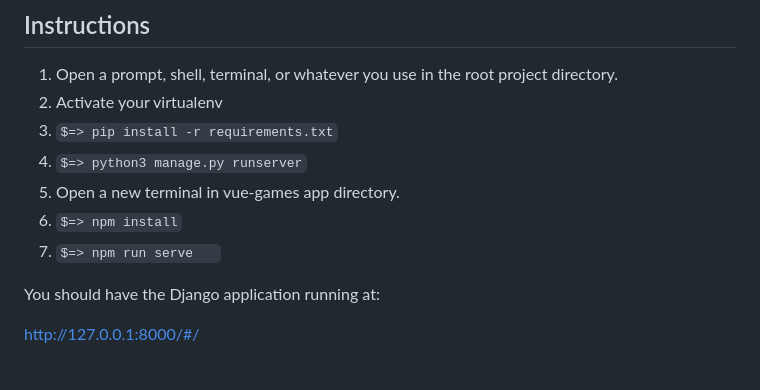
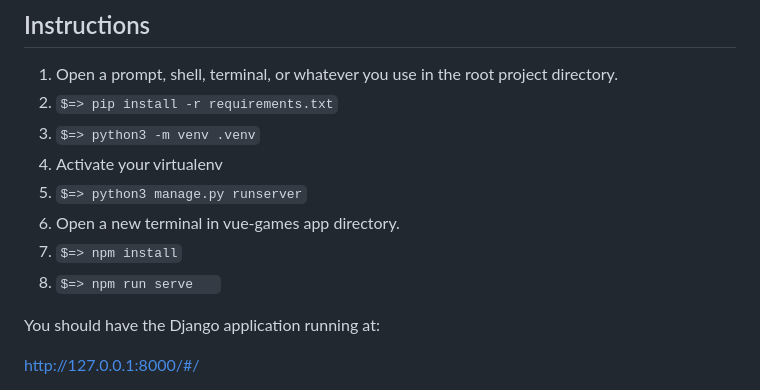
Before and after one commit to bgroveben/DjangoPlay2Learn, a Markdown page: README.md, the part around the change. Drawn GitHub-style.

```diff
--- a/README.md
+++ b/README.md
@@ -13,12 +13,13 @@ In this project, I'm creating the backend for the Play2Learn website. The websit
 ## Instructions
 
 1. Open a prompt, shell, terminal, or whatever you use in the root project directory.
-2. Activate your virtualenv
-3. `$=> pip install -r requirements.txt`
-4. `$=> python3 manage.py runserver`
-5. Open a new terminal in vue-games app directory.
-6. `$=> npm install`
-7. `$=> npm run serve	`
+2. `$=> pip install -r requirements.txt`
+3. `$=> python3 -m venv .venv`
+4. Activate your virtualenv
+5. `$=> python3 manage.py runserver`
+6. Open a new terminal in vue-games app directory.
+7. `$=> npm install`
+8. `$=> npm run serve	`
 
 You should have the Django application running at:
 
```
